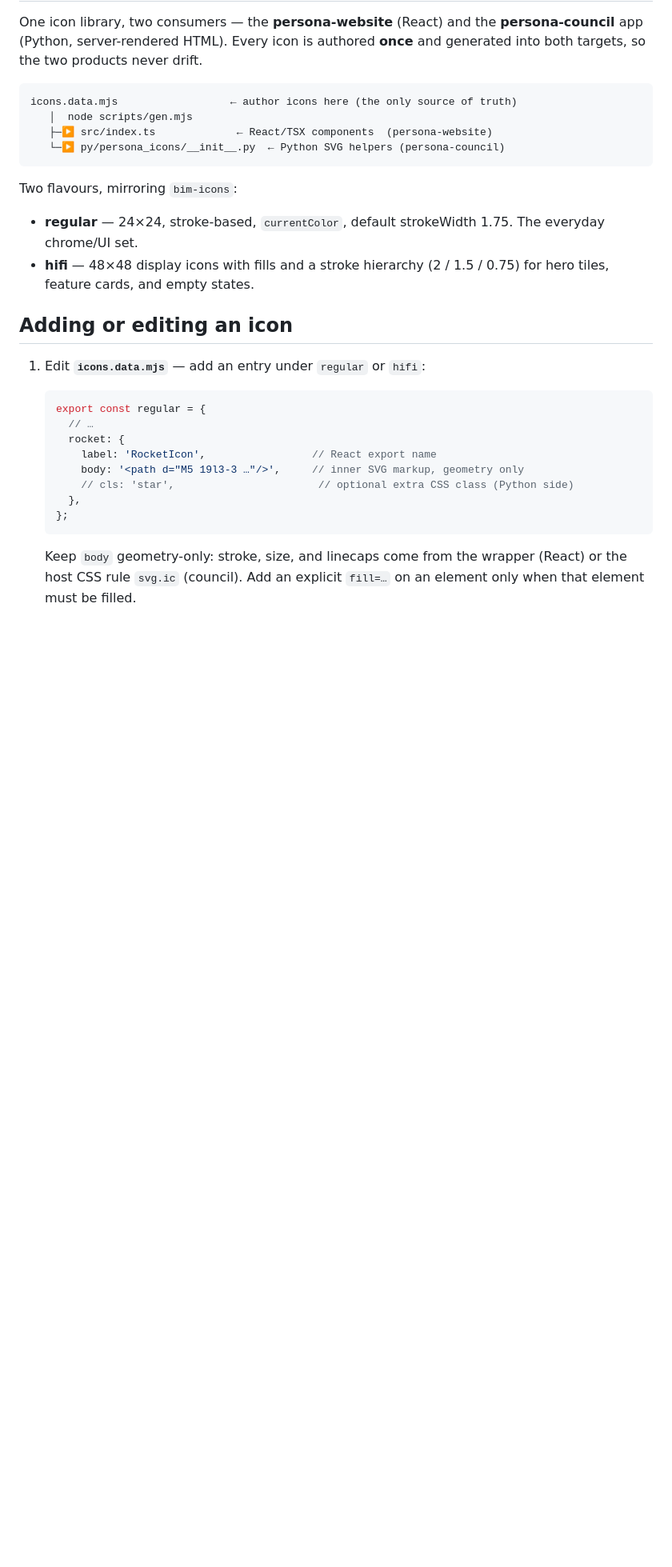
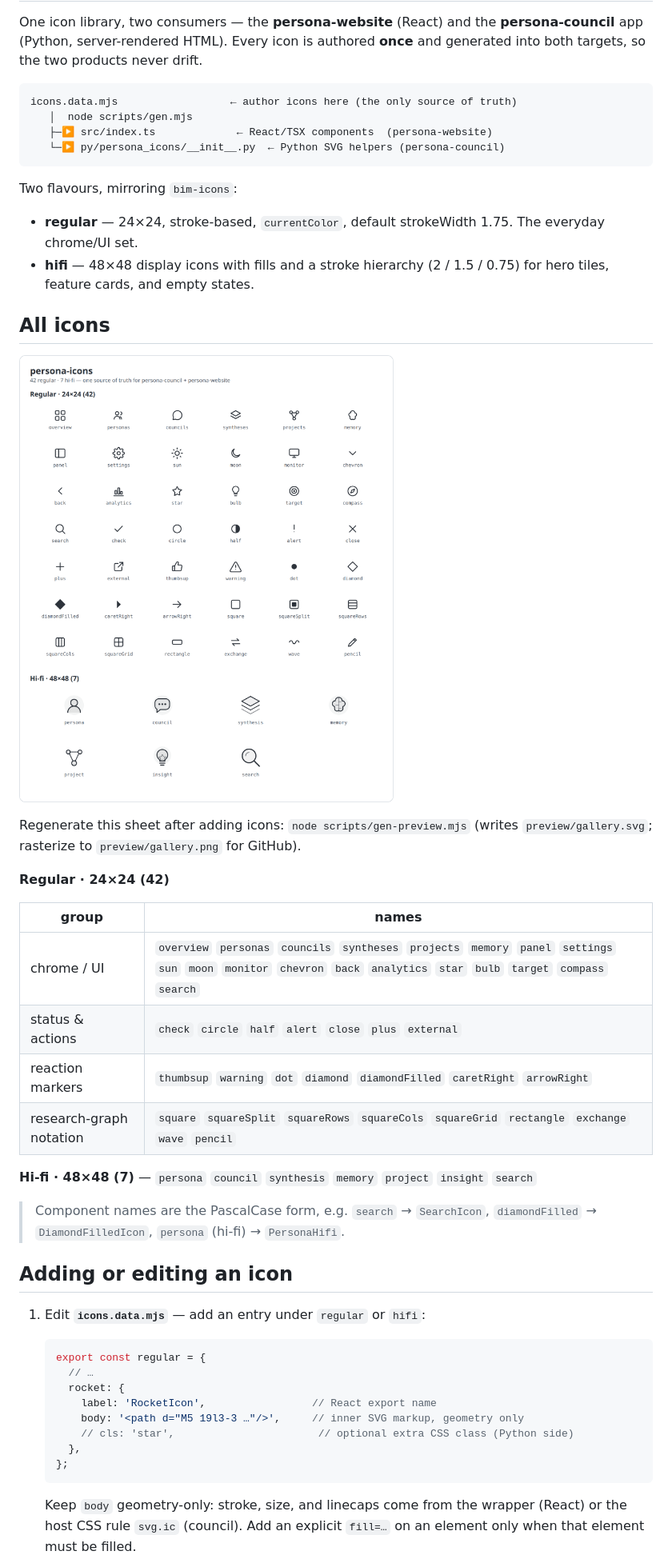
Before and after one commit to jhoetter/sonaloop-design, a Markdown page: README.md, the part around the change. Shown at 80% size. GitHub-like rendering; pictures changed too: preview/gallery.png (added); blank space fills up the shorter version.

```diff
--- a/README.md
+++ b/README.md
@@ -17,6 +17,27 @@ Two flavours, mirroring `bim-icons`:
   The everyday chrome/UI set.
 - **hifi** — 48×48 display icons with fills and a stroke hierarchy
   (2 / 1.5 / 0.75) for hero tiles, feature cards, and empty states.
+
+## All icons
+
+![persona-icons gallery](preview/gallery.png)
+
+Regenerate this sheet after adding icons: `node scripts/gen-preview.mjs`
+(writes `preview/gallery.svg`; rasterize to `preview/gallery.png` for GitHub).
+
+**Regular · 24×24 (42)**
+
+| group | names |
+| --- | --- |
+| chrome / UI | `overview` `personas` `councils` `syntheses` `projects` `memory` `panel` `settings` `sun` `moon` `monitor` `chevron` `back` `analytics` `star` `bulb` `target` `compass` `search` |
+| status & actions | `check` `circle` `half` `alert` `close` `plus` `external` |
+| reaction markers | `thumbsup` `warning` `dot` `diamond` `diamondFilled` `caretRight` `arrowRight` |
+| research-graph notation | `square` `squareSplit` `squareRows` `squareCols` `squareGrid` `rectangle` `exchange` `wave` `pencil` |
+
+**Hi-fi · 48×48 (7)** — `persona` `council` `synthesis` `memory` `project` `insight` `search`
+
+> Component names are the PascalCase form, e.g. `search` → `SearchIcon`,
+> `diamondFilled` → `DiamondFilledIcon`, `persona` (hi-fi) → `PersonaHifi`.
 
 ## Adding or editing an icon
 
```
Also changed, not shown: 5 other files.
